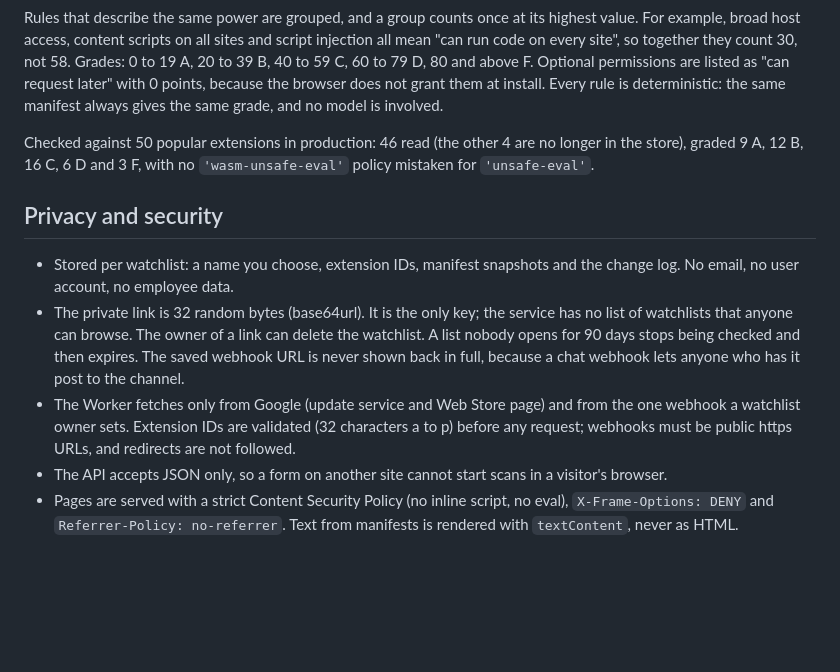
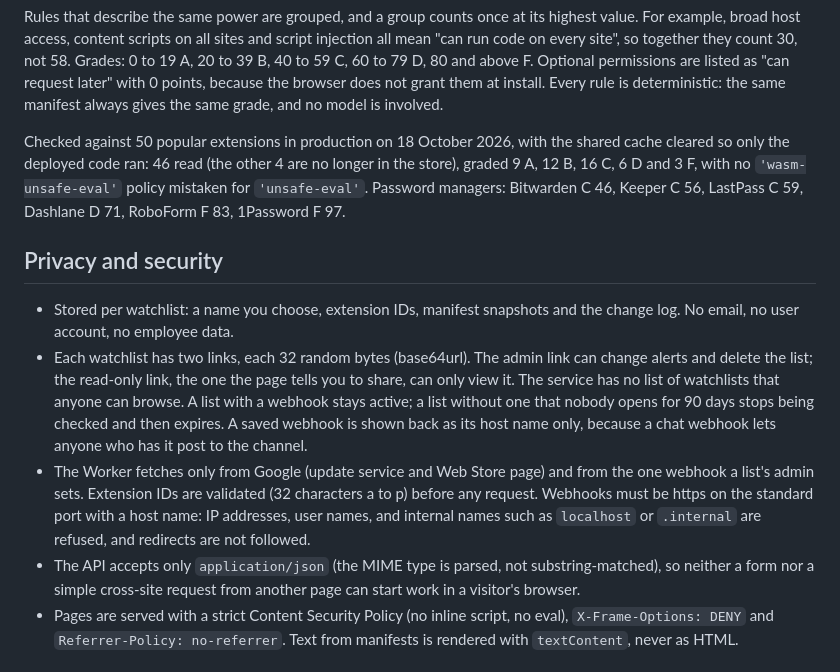
Before and after one commit to jay23606/extension-watch, a Markdown page: README.md, the part around the change printed below. Rendered like a GitHub page; blank space fills up the shorter version.

```diff
--- a/README.md
+++ b/README.md
@@ -82,14 +83,14 @@ The full points table is public at `/api/rules` and on the Methodology page. Exa
 
 Rules that describe the same power are grouped, and a group counts once at its highest value. For example, broad host access, content scripts on all sites and script injection all mean "can run code on every site", so together they count 30, not 58. Grades: 0 to 19 A, 20 to 39 B, 40 to 59 C, 60 to 79 D, 80 and above F. Optional permissions are listed as "can request later" with 0 points, because the browser does not grant them at install. Every rule is deterministic: the same manifest always gives the same grade, and no model is involved.
 
-Checked against 50 popular extensions in production: 46 read (the other 4 are no longer in the store), graded 9 A, 12 B, 16 C, 6 D and 3 F, with no `'wasm-unsafe-eval'` policy mistaken for `'unsafe-eval'`.
+Checked against 50 popular extensions in production on 18 October 2026, with the shared cache cleared so only the deployed code ran: 46 read (the other 4 are no longer in the store), graded 9 A, 12 B, 16 C, 6 D and 3 F, with no `'wasm-unsafe-eval'` policy mistaken for `'unsafe-eval'`. Password managers: Bitwarden C 46, Keeper C 56, LastPass C 59, Dashlane D 71, RoboForm F 83, 1Password F 97.
 
 ## Privacy and security
 
 - Stored per watchlist: a name you choose, extension IDs, manifest snapshots and the change log. No email, no user account, no employee data.
-- The private link is 32 random bytes (base64url). It is the only key; the service has no list of watchlists that anyone can browse. The owner of a link can delete the watchlist. A list nobody opens for 90 days stops being checked and then expires. The saved webhook URL is never shown back in full, because a chat webhook lets anyone who has it post to the channel.
-- The Worker fetches only from Google (update service and Web Store page) and from the one webhook a watchlist owner sets. Extension IDs are validated (32 characters a to p) before any request; webhooks must be public https URLs, and redirects are not followed.
-- The API accepts JSON only, so a form on another site cannot start scans in a visitor's browser.
+- Each watchlist has two links, each 32 random bytes (base64url). The admin link can change alerts and delete the list; the read-only link, the one the page tells you to share, can only view it. The service has no list of watchlists that anyone can browse. A list with a webhook stays active; a list without one that nobody opens for 90 days stops being checked and then expires. A saved webhook is shown back as its host name only, because a chat webhook lets anyone who has it post to the channel.
+- The Worker fetches only from Google (update service and Web Store page) and from the one webhook a list's admin sets. Extension IDs are validated (32 characters a to p) before any request. Webhooks must be https on the standard port with a host name: IP addresses, user names, and internal names such as `localhost` or `.internal` are refused, and redirects are not followed.
+- The API accepts only `application/json` (the MIME type is parsed, not substring-matched), so neither a form nor a simple cross-site request from another page can start work in a visitor's browser.
 - Pages are served with a strict Content Security Policy (no inline script, no eval), `X-Frame-Options: DENY` and `Referrer-Policy: no-referrer`. Text from manifests is rendered with `textContent`, never as HTML.
 
 ## Pricing (planned; billing is not connected in this version)
```
Also changed, not shown: other parts of README.md (+11 -10 lines), docs/results.png, docs/watchlist.png, 1 other file.
